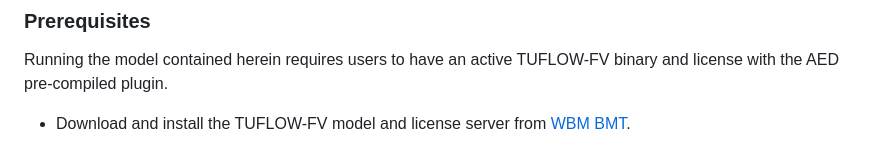
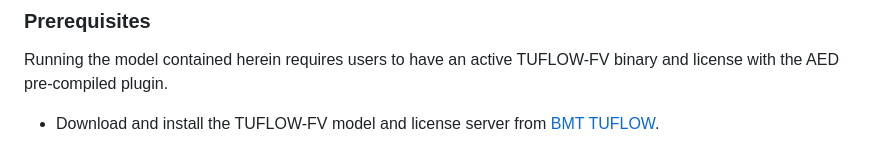
Before and after one commit to AquaticEcoDynamics/woods_model_tfvaed_0.1, a Markdown page: README.md, the part around one of its changes. Rendered like a GitHub page.

```diff
--- a/README.md
+++ b/README.md
@@ -95,5 +95,5 @@ therefore they are stored in an associated project folder and can be accessed by
 
 Running the model contained herein requires users to have an active TUFLOW-FV binary and license with the AED pre-compiled plugin.
 
-- Download and install the TUFLOW-FV model and license server from [WBM BMT](https://www.tuflow.com/products/tuflow-fv/).
+- Download and install the TUFLOW-FV model and license server from [BMT TUFLOW](https://www.tuflow.com/products/tuflow-fv/).
 
```
Also changed, not shown: other parts of README.md (+1 -1 lines).
